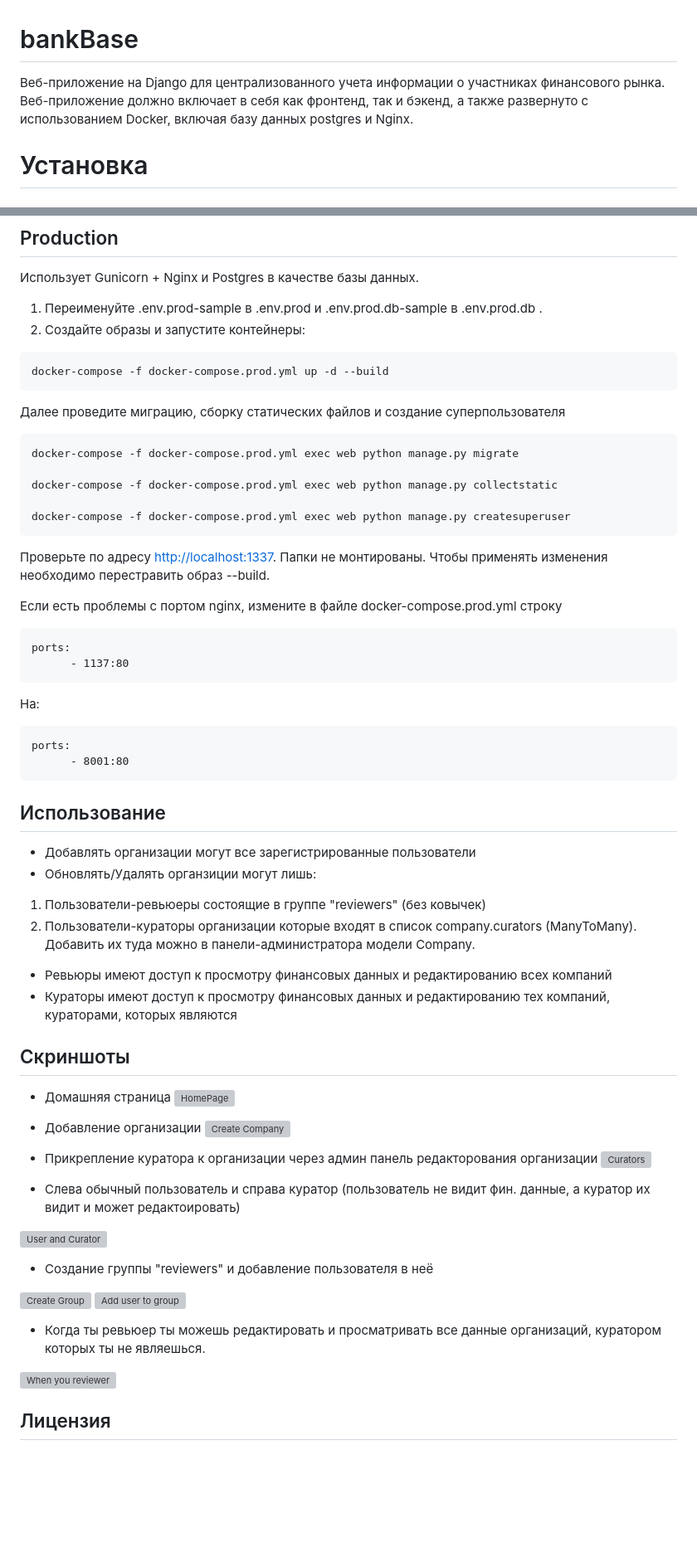
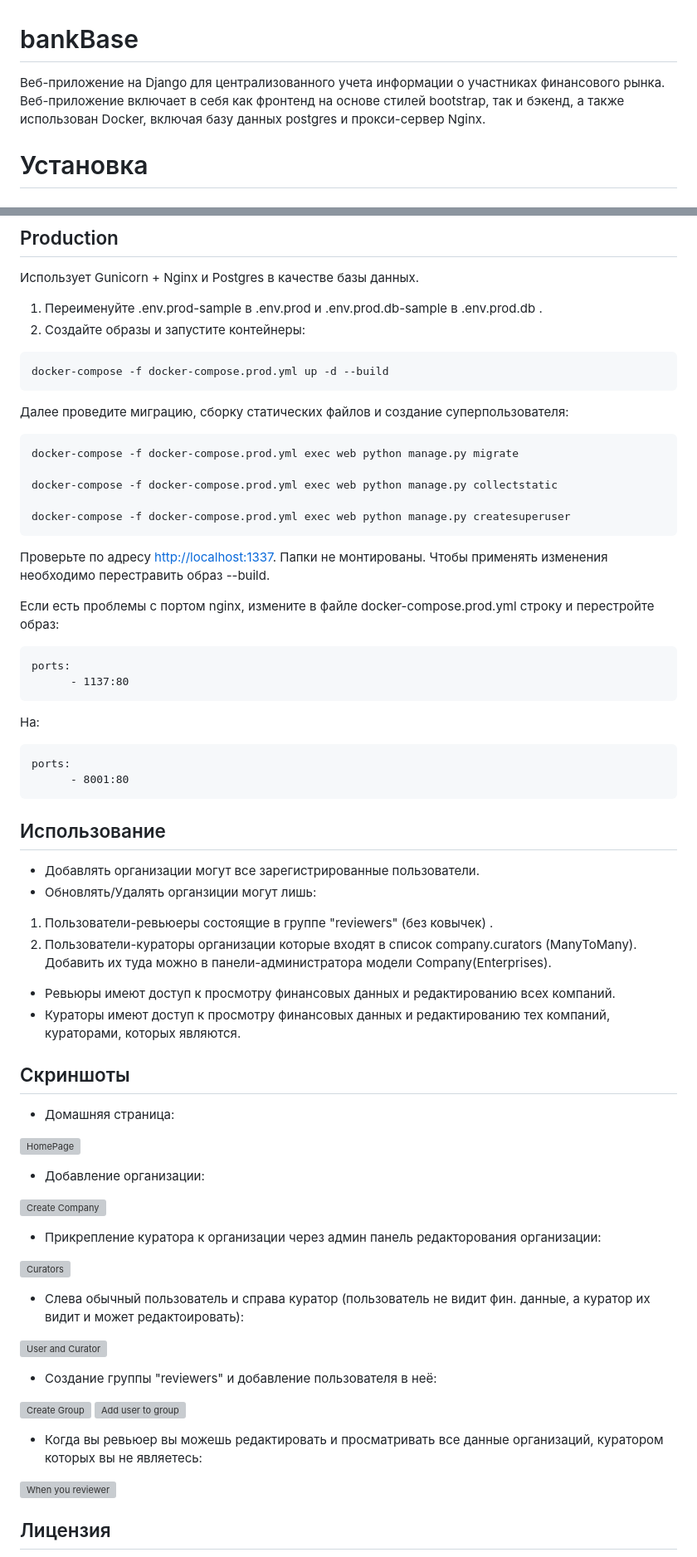
Before and after one commit to Warkinstar/bankBase, a Markdown page: README.md, 2 parts joined by grey strips. Shown: that part at 83% size. Rendered like a GitHub page; blank space fills up the shorter version; grey boxes are pictures that could not be loaded.

````diff
--- a/README.md
+++ b/README.md
@@ -1,9 +1,9 @@
 # bankBase
 
 Веб-приложение на Django для централизованного учета информации о
-участниках финансового рынка. Веб-приложение должно включает в себя как фронтенд, так и
-бэкенд, а также развернуто с использованием Docker, включая базу данных postgres
-и Nginx.
+участниках финансового рынка. Веб-приложение включает в себя как фронтенд на основе стилей bootstrap, так и
+бэкенд, а также использован Docker, включая базу данных postgres
+и прокси-сервер Nginx.
 
 # Установка
 ## Devolopment
@@ -29,7 +29,7 @@ docker-compose exec web python manage.py createsuperuser
 ```sh
 docker-compose -f docker-compose.prod.yml up -d --build
 ```
-Далее проведите миграцию, сборку статических файлов и создание суперпользователя
+Далее проведите миграцию, сборку статических файлов и создание суперпользователя:
 ```sh
 docker-compose -f docker-compose.prod.yml exec web python manage.py migrate
 
@@ -40,7 +40,7 @@ docker-compose -f docker-compose.prod.yml exec web python manage.py createsuperu
 
 Проверьте по адресу [http://localhost:1337](http://localhost:1337). Папки не монтированы. Чтобы применять изменения необходимо перестравить образ --build.
 
-Если есть проблемы с портом nginx, измените в файле docker-compose.prod.yml строку
+Если есть проблемы с портом nginx, измените в файле docker-compose.prod.yml строку и перестройте образ:
 ```
 ports:
       - 1137:80
@@ -52,34 +52,37 @@ ports:
 ```
 
 ## Использование
-* Добавлять организации могут все зарегистрированные пользователи
+* Добавлять организации могут все зарегистрированные пользователи.
 * Обновлять/Удалять органзиции могут лишь:
-1. Пользователи-ревьюеры состоящие в группе "reviewers" (без ковычек)
-1. Пользователи-кураторы организации которые входят в список company.curators (ManyToMany). Добавить их туда можно в панели-администратора модели Company.
-* Ревьюры имеют доступ к просмотру финансовых данных и редактированию всех компаний
-* Кураторы имеют доступ к просмотру финансовых данных и редактированию тех компаний, кураторами, которых являются
+1. Пользователи-ревьюеры состоящие в группе "reviewers" (без ковычек) .
+1. Пользователи-кураторы организации которые входят в список company.curators (ManyToMany). Добавить их туда можно в панели-администратора модели Company(Enterprises).
+* Ревьюры имеют доступ к просмотру финансовых данных и редактированию всех компаний.
+* Кураторы имеют доступ к просмотру финансовых данных и редактированию тех компаний, кураторами, которых являются.
 
 ## Скриншоты
-* Домашняя страница
+* Домашняя страница:
+
 ![HomePage](https://raw.githubusercontent.com/Warkinstar/screenshots/main/bankBase/home.png)
 
-* Добавление организации
+* Добавление организации:
+
 ![Create Company](https://raw.githubusercontent.com/Warkinstar/screenshots/main/bankBase/company_new.png)
 
-* Прикрепление куратора к организации через админ панель редакторования организации
+* Прикрепление куратора к организации через админ панель редакторования организации:
+
 ![Curators](https://raw.githubusercontent.com/Warkinstar/screenshots/main/bankBase/curators.png)
 
-* Слева обычный пользователь и справа куратор (пользователь не видит фин. данные, а куратор их видит и может редактоировать)
+* Слева обычный пользователь и справа куратор (пользователь не видит фин. данные, а куратор их видит и может редактоировать):
 
 ![User and Curator](https://raw.githubusercontent.com/Warkinstar/screenshots/main/bankBase/user_and_curator.png)
 
-* Создание группы "reviewers" и добавление пользователя в неё
+* Создание группы "reviewers" и добавление пользователя в неё:
 
 ![Create Group](https://raw.githubusercontent.com/Warkinstar/screenshots/main/bankBase/create_group.png)
 ![Add user to group](https://raw.githubusercontent.com/Warkinstar/screenshots/main/bankBase/group_add.png)
 
 
-* Когда ты ревьюер ты можешь редактировать и просматривать все данные организаций, куратором которых ты не являешься.
+* Когда вы ревьюер вы можешь редактировать и просматривать все данные организаций, куратором которых вы не являетесь:
 
 ![When you reviewer](https://raw.githubusercontent.com/Warkinstar/screenshots/main/bankBase/when_you_reviewer.png)
 
````
